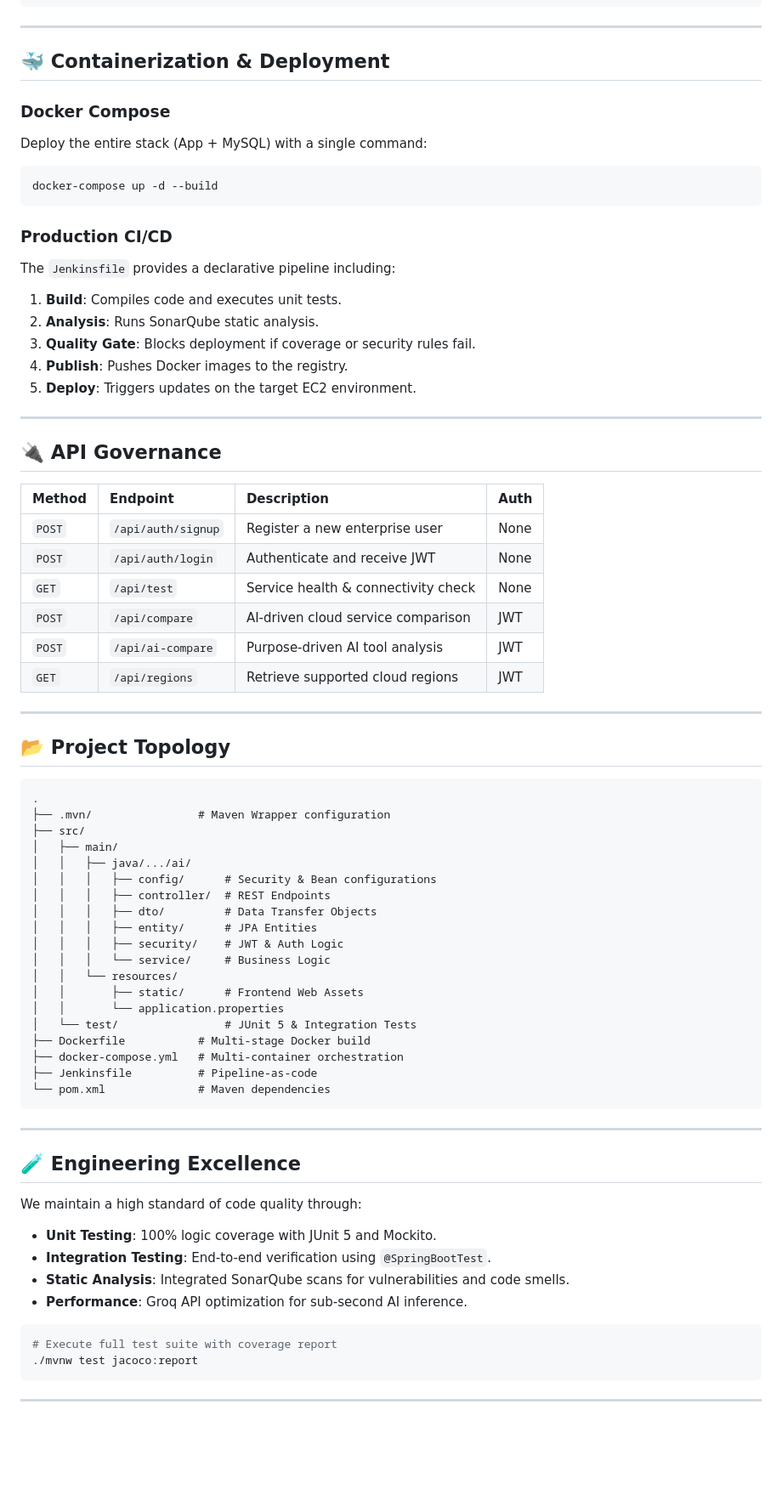
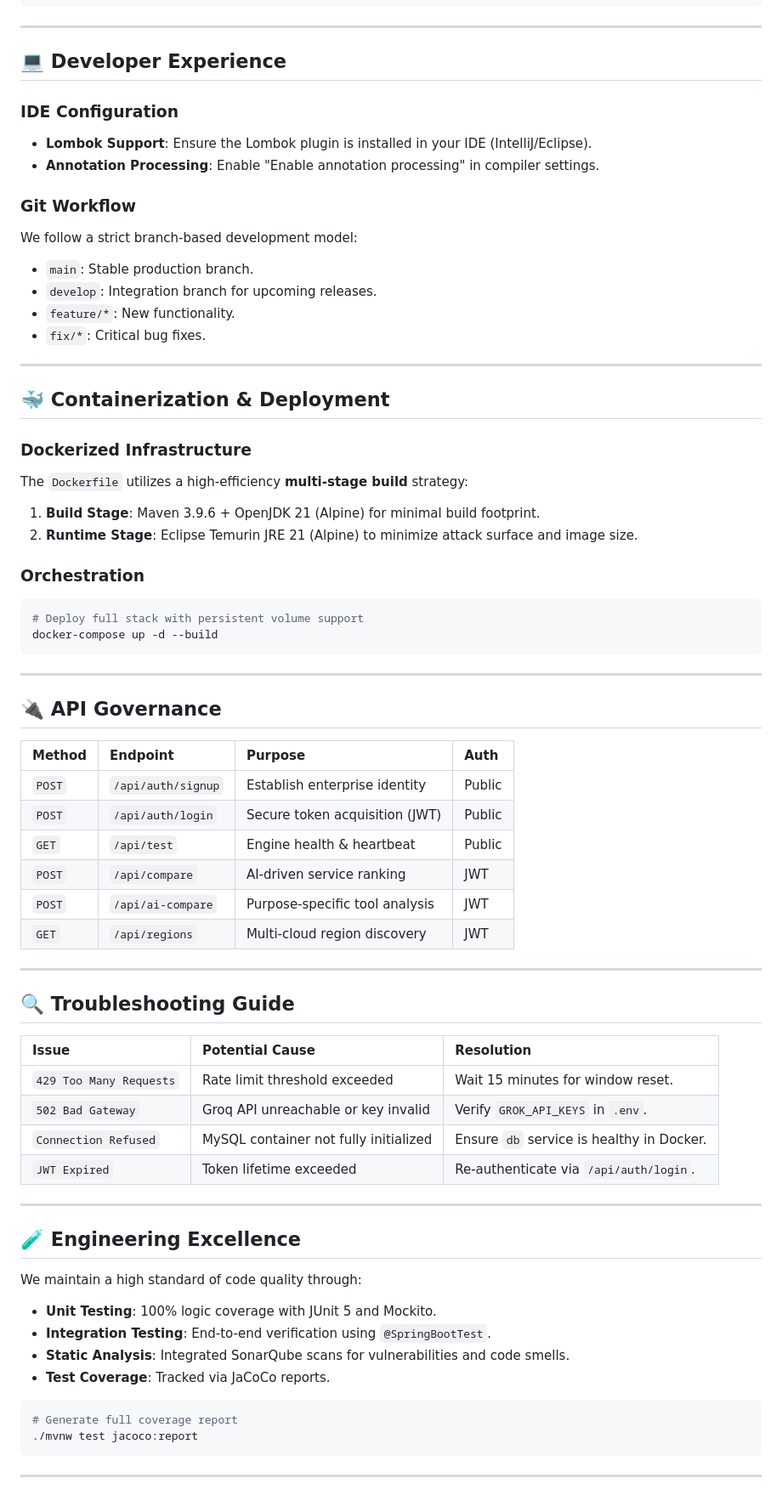
Before and after one commit to yathamsridharreddy/Cloud-Compare-ai_main, a Markdown page: README.md, the part around one of its changes. Shown at 85% size. Drawn GitHub-style; blank space fills up the shorter version.

Commit message:
docs: finalize elite industrial README with TOC and troubleshooting

````diff
--- a/README.md
+++ b/README.md
@@ -91,60 +138,57 @@ git clone https://github.com/raghavendra2006/CLOUD-COMPARE-AI.git
 
 ---
 
+## 💻 Developer Experience
+
+### IDE Configuration
+- **Lombok Support**: Ensure the Lombok plugin is installed in your IDE (IntelliJ/Eclipse).
+- **Annotation Processing**: Enable "Enable annotation processing" in compiler settings.
+
+### Git Workflow
+We follow a strict branch-based development model:
+- `main`: Stable production branch.
+- `develop`: Integration branch for upcoming releases.
+- `feature/*`: New functionality.
+- `fix/*`: Critical bug fixes.
+
+---
+
 ## 🐳 Containerization & Deployment
 
-### Docker Compose
-Deploy the entire stack (App + MySQL) with a single command:
+### Dockerized Infrastructure
+The `Dockerfile` utilizes a high-efficiency **multi-stage build** strategy:
+1. **Build Stage**: Maven 3.9.6 + OpenJDK 21 (Alpine) for minimal build footprint.
+2. **Runtime Stage**: Eclipse Temurin JRE 21 (Alpine) to minimize attack surface and image size.
+
+### Orchestration
 ```bash
+# Deploy full stack with persistent volume support
 docker-compose up -d --build
 ```
-
-### Production CI/CD
-The `Jenkinsfile` provides a declarative pipeline including:
-1. **Build**: Compiles code and executes unit tests.
-2. **Analysis**: Runs SonarQube static analysis.
-3. **Quality Gate**: Blocks deployment if coverage or security rules fail.
-4. **Publish**: Pushes Docker images to the registry.
-5. **Deploy**: Triggers updates on the target EC2 environment.
 
 ---
 
 ## 🔌 API Governance
 
-| Method | Endpoint | Description | Auth |
+| Method | Endpoint | Purpose | Auth |
 | :--- | :--- | :--- | :--- |
-| `POST` | `/api/auth/signup` | Register a new enterprise user | None |
-| `POST` | `/api/auth/login` | Authenticate and receive JWT | None |
-| `GET` | `/api/test` | Service health & connectivity check | None |
-| `POST` | `/api/compare` | AI-driven cloud service comparison | JWT |
-| `POST` | `/api/ai-compare` | Purpose-driven AI tool analysis | JWT |
-| `GET` | `/api/regions` | Retrieve supported cloud regions | JWT |
+| `POST` | `/api/auth/signup` | Establish enterprise identity | Public |
+| `POST` | `/api/auth/login` | Secure token acquisition (JWT) | Public |
+| `GET` | `/api/test` | Engine health & heartbeat | Public |
+| `POST` | `/api/compare` | AI-driven service ranking | JWT |
+| `POST` | `/api/ai-compare` | Purpose-specific tool analysis | JWT |
+| `GET` | `/api/regions` | Multi-cloud region discovery | JWT |
 
 ---
 
-## 📂 Project Topology
+## 🔍 Troubleshooting Guide
 
-```text
-.
-├── .mvn/                # Maven Wrapper configuration
-├── src/
-│   ├── main/
-│   │   ├── java/.../ai/
-│   │   │   ├── config/      # Security & Bean configurations
-│   │   │   ├── controller/  # REST Endpoints
-│   │   │   ├── dto/         # Data Transfer Objects
-│   │   │   ├── entity/      # JPA Entities
-│   │   │   ├── security/    # JWT & Auth Logic
-│   │   │   └── service/     # Business Logic
-│   │   └── resources/
-│   │       ├── static/      # Frontend Web Assets
-│   │       └── application.properties
-│   └── test/                # JUnit 5 & Integration Tests
-├── Dockerfile           # Multi-stage Docker build
-├── docker-compose.yml   # Multi-container orchestration
-├── Jenkinsfile          # Pipeline-as-code
-└── pom.xml              # Maven dependencies
-```
+| Issue | Potential Cause | Resolution |
+| :--- | :--- | :--- |
+| `429 Too Many Requests` | Rate limit threshold exceeded | Wait 15 minutes for window reset. |
+| `502 Bad Gateway` | Groq API unreachable or key invalid | Verify `GROK_API_KEYS` in `.env`. |
+| `Connection Refused` | MySQL container not fully initialized | Ensure `db` service is healthy in Docker. |
+| `JWT Expired` | Token lifetime exceeded | Re-authenticate via `/api/auth/login`. |
 
 ---
 
@@ -154,10 +198,10 @@ We maintain a high standard of code quality through:
 - **Unit Testing**: 100% logic coverage with JUnit 5 and Mockito.
 - **Integration Testing**: End-to-end verification using `@SpringBootTest`.
 - **Static Analysis**: Integrated SonarQube scans for vulnerabilities and code smells.
-- **Performance**: Groq API optimization for sub-second AI inference.
+- **Test Coverage**: Tracked via JaCoCo reports.
 
 ```bash
-# Execute full test suite with coverage report
+# Generate full coverage report
 ./mvnw test jacoco:report
 ```
 
````
Also changed, not shown: other parts of README.md (+85 -20 lines).
